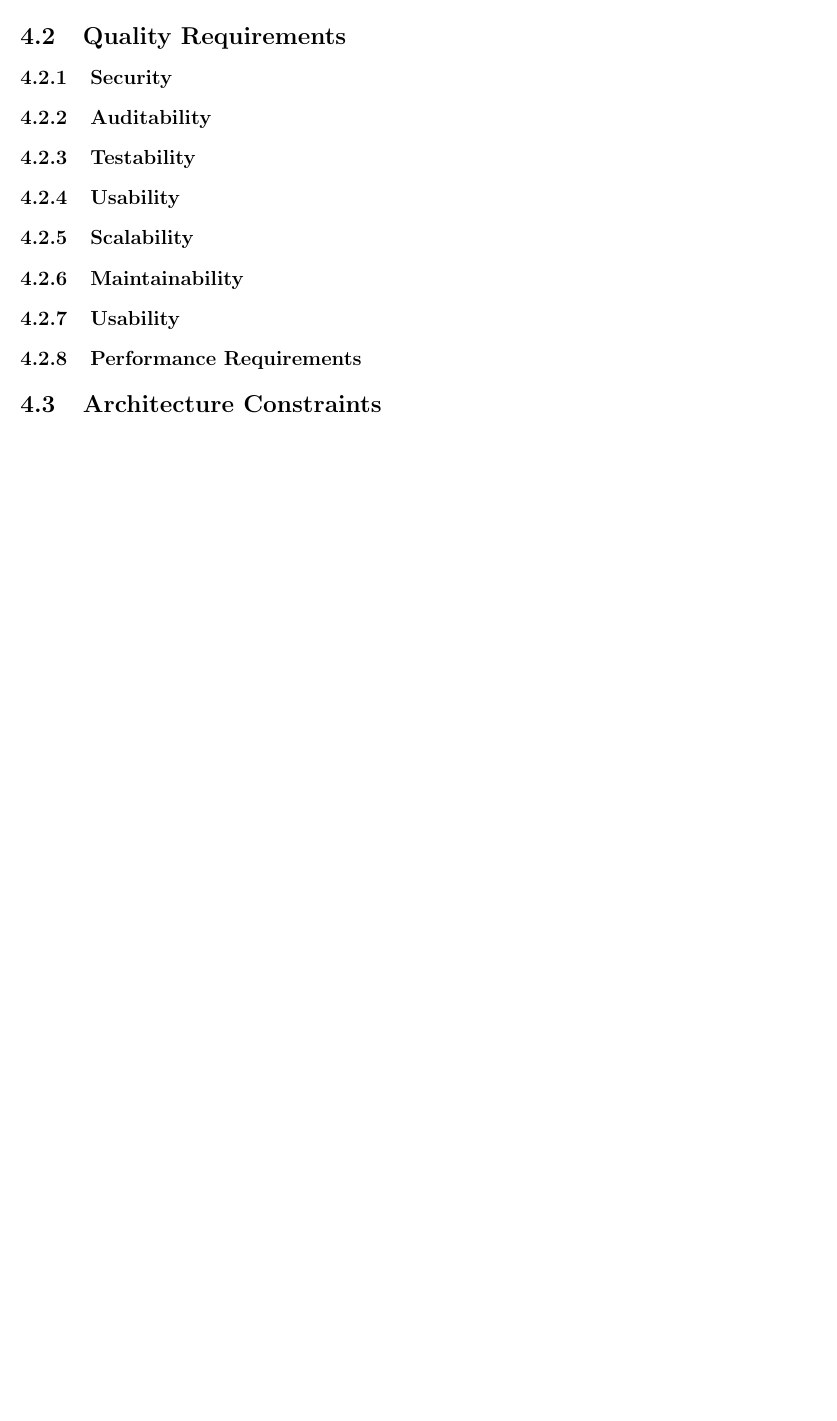
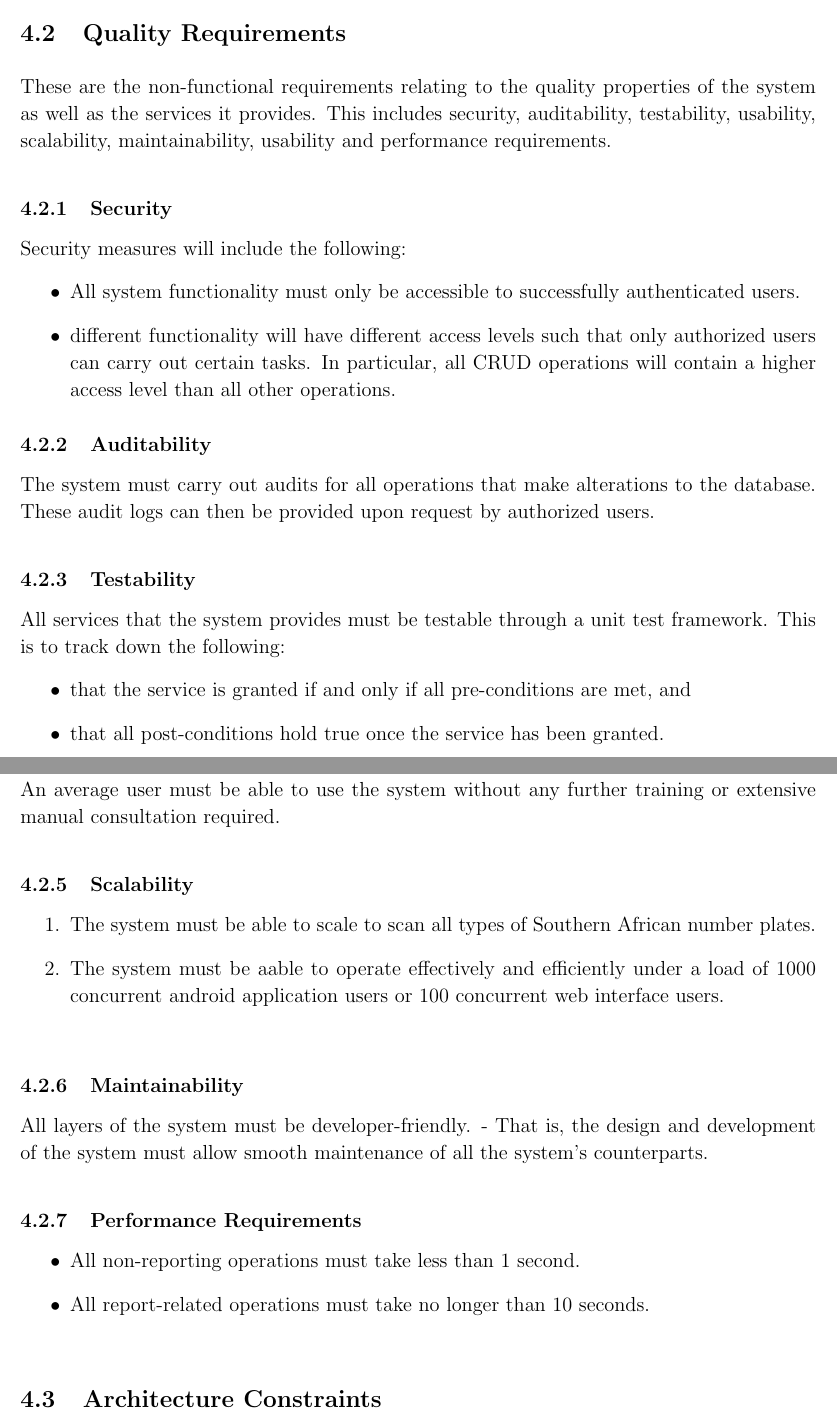
Before and after one commit to bullzz992/The_Gruners, a LaTeX document (Requirements Spec and Architecture Proposal Documents/High Level Requirements Specification.tex): part of page 3 of 3 before the commit and two parts of pages 4 and 5 of 6 after it, the two joined at a grey line, cut so that both start at the same text, the shorter picture padded with empty space. Compiled offline with pdfLaTeX.

Commit message:
High level Requirements Spec (Contents)

```diff
--- a/Requirements Spec and Architecture Proposal Documents/High Level Requirements Specification.tex
+++ b/Requirements Spec and Architecture Proposal Documents/High Level Requirements Specification.tex
@@ -55,24 +70,75 @@
+                 The system as a will consist of the following stakeholder groups:
+                 \begin{itemize}
+	                 \item Project Owner (The Smart Systems Research Group of the CSIR).
+	                 \item The Developers (The Gruners final year project team of the University of Pretoria)
+	                 \item System Users (The authorized users of the envisioned system).
+
+                 \end{itemize}
 
                  \section{Architecture Requirements}
+                 	\vspace{0.1in}
+                 	This section discusses all the architecture requirements of the envisioned system - That is, all requirements relating to the infrastructure that will encapsulate all functionality of the system.
+
                     \subsection{Access Channels}
+                    \vspace{0.1in}
+                    These are the dirrent channels through which the system can be accessed by all related users.
+                    The system will be accessible by human users through the following channels:
+                    	\begin{enumerate}
+	                    	\item From the web browser throuch a user-friendly web interface. This implies that the system must be accessible from all widely used web browsers (including the most recent versions of Mozilla Firefox, Google Chrome, Apple Safari and Microsoft Internet Explorer).
+	                    	\item From mobile android devices using the Android application.
+                    	\end{enumerate}
 
+                    \vspace{0.2in}
                		\subsection{Quality Requirements}
-                  	%Requirements that affect the efficiency of the system than just effectiveness.
+                  	\vspace{0.1in}
+                  	These are the non-functional requirements relating to the quality properties of the system as well as the services it provides. This includes security, auditability, testability, usability, scalability, maintainability, usability and performance requirements.
+
+                  	\vspace{0.1in}
 	                   	\subsubsection{Security }
+	                   	Security measures will include the following:
+	                   	\begin{itemize}
+		                   	\item All system functionality must only be accessible to successfully authenticated users.
+		                   	\item different functionality will have different access levels such that only authorized users can carry out certain tasks. In particular, all CRUD operations will contain a higher access level than all other operations.
+
+	                   	\end{itemize}
 	                 	%Security requirements
 	                   	\subsubsection{Auditability}
+	                   	The system must carry out audits for all operations that make alterations to the database. These audit logs can then be provided upon request by authorized users.
 
+	                   \vspace{0.1in}
 	                  	\subsubsection{Testability}
+	                  	All services that the system provides must be testable through a unit test framework. This is to track down the following:
+	                  	\begin{itemize}
+	                  		\item that the service is granted if and only if all pre-conditions are met, and
+	                  		\item that all post-conditions hold true once the service has been granted.
+	                  	\end{itemize}
 
+	                  	\vspace{0.1in}
 	                  	\subsubsection{Usability}
+	                  	An average user must be able to use the system without any further training or extensive manual consultation required.
 
+	                  	\vspace{0.1in}
 	                  	\subsubsection{Scalability}
+	                  	\begin{enumerate}
+		                  	\item The system must be able to scale to scan all types of Southern African number plates.
+		                  	\item The system must be aable to operate effectively and efficiently under a load of 1000 concurrent android application users or 100 concurrent web interface users.
+	                  	\end{enumerate}
 
+	                  	\vspace{0.1in}
 	                  	\subsubsection{Maintainability}
+	                  	All layers of the system must be developer-friendly. - That is, the design and development of the system must allow smooth maintenance of all the system's counterparts.
 
-	                  	\subsubsection{Usability}
+	                  	\vspace{0.1in}
+	                  	\subsubsection{Performance Requirements}
+	                  	\begin{itemize}
+	                  		\item All non-reporting operations must take less than 1 second.
+	                  		\item All report-related operations must take no longer than 10 seconds.
+	                  	\end{itemize}
 
-	                  	\subsubsection{Performance Requirements}
-	                  	%How long should nonreport operations take?
-	                  	%How long should report operations take?
+
+	                \vspace{0.1in}
                 	\subsection{Architecture Constraints}
+                	For maintainability purposes, the system must adhere to the following architectural constrains:
+
+                	\begin{enumerate}
+	                	\item The system must be developed using the following technologies:
```
Also changed, not shown: Requirements Spec and Architecture Proposal Documents/High Level Requirements Specification.tex (24 more changed lines).
